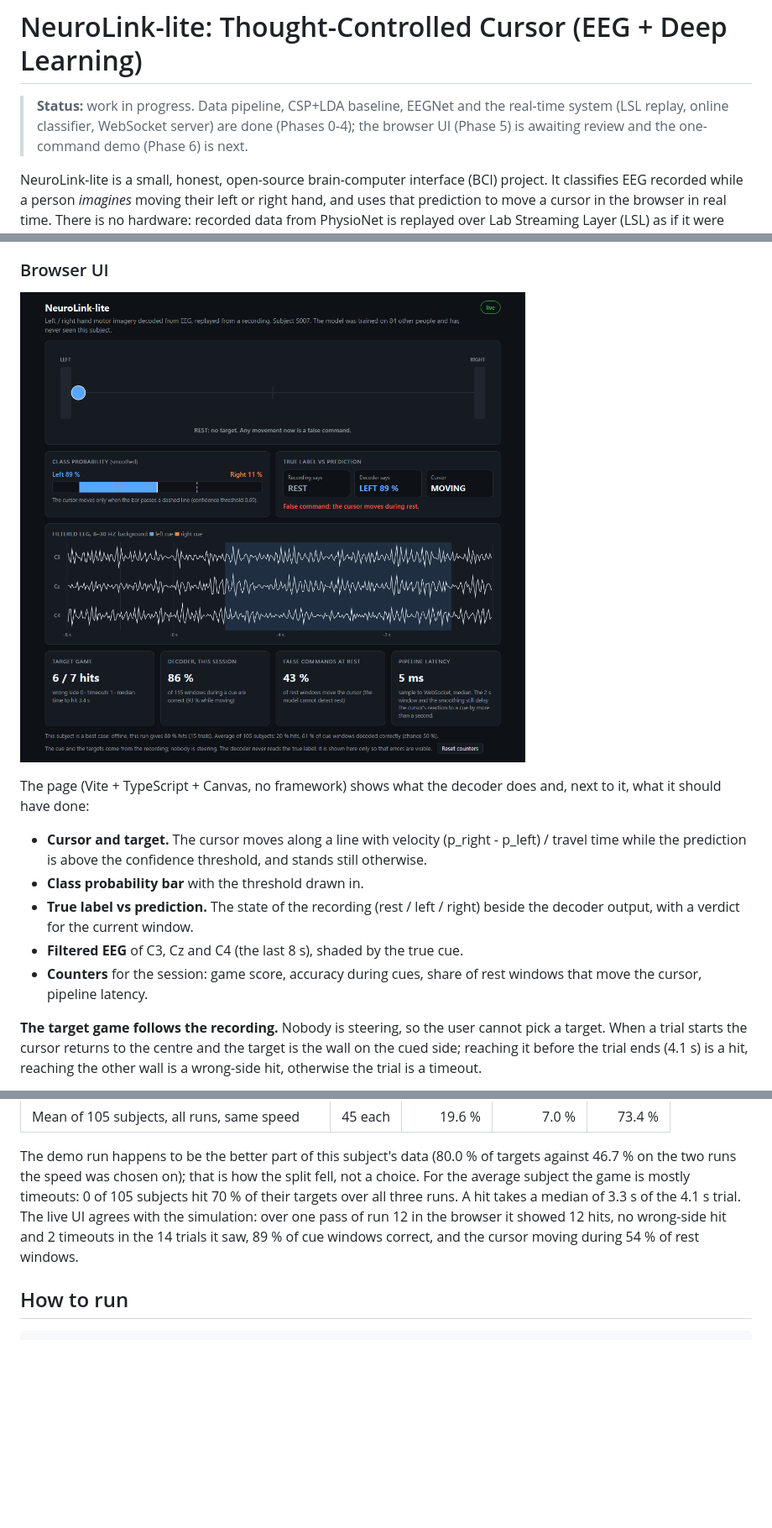
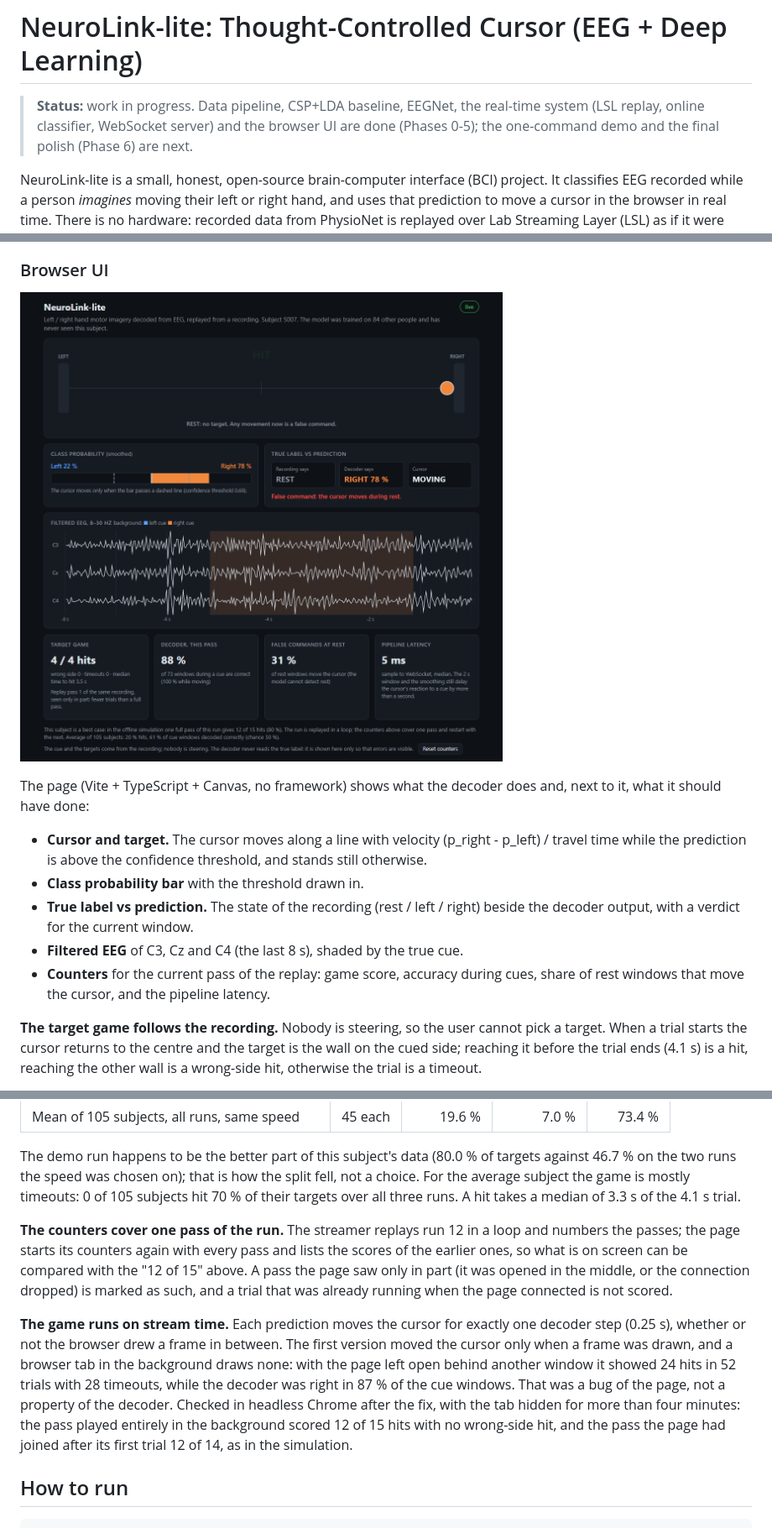
Before and after one commit to efusha0/neurolink-lite, a Markdown page: README.md, 3 parts joined by grey strips. Shown at 84% size. Rendered like a GitHub page; pictures changed too: docs/ui.png; blank space fills up the shorter version.

Commit message:
docs: stream-time game, per-pass counters, hidden-tab bug and dependency audit
Co-Authored-By: Claude Fable 5.2 <noreply@anthropic.com>

```diff
--- a/README.md
+++ b/README.md
@@ -1,8 +1,8 @@
 # NeuroLink-lite: Thought-Controlled Cursor (EEG + Deep Learning)
 
-> **Status:** work in progress. Data pipeline, CSP+LDA baseline, EEGNet and the real-time
-> system (LSL replay, online classifier, WebSocket server) are done (Phases 0-4); the
-> browser UI (Phase 5) is awaiting review and the one-command demo (Phase 6) is next.
+> **Status:** work in progress. Data pipeline, CSP+LDA baseline, EEGNet, the real-time
+> system (LSL replay, online classifier, WebSocket server) and the browser UI are done
+> (Phases 0-5); the one-command demo and the final polish (Phase 6) are next.
 
 NeuroLink-lite is a small, honest, open-source brain-computer interface (BCI) project.
 It classifies EEG recorded while a person *imagines* moving their left or right hand, and
@@ -239,8 +239,8 @@ to it, what it should have done:
 - **True label vs prediction.** The state of the recording (rest / left / right) beside the
   decoder output, with a verdict for the current window.
 - **Filtered EEG** of C3, Cz and C4 (the last 8 s), shaded by the true cue.
-- **Counters** for the session: game score, accuracy during cues, share of rest windows
-  that move the cursor, pipeline latency.
+- **Counters** for the current pass of the replay: game score, accuracy during cues,
+  share of rest windows that move the cursor, and the pipeline latency.
 
 **The target game follows the recording.** Nobody is steering, so the user cannot pick a
 target. When a trial starts the cursor returns to the centre and the target is the wall
@@ -263,9 +263,21 @@ The demo run happens to be the better part of this subject's data (80.0 % of tar
 against 46.7 % on the two runs the speed was chosen on); that is how the split fell, not
 a choice. For the average subject the game is mostly timeouts: 0 of 105 subjects hit
 70 % of their targets over all three runs. A hit takes a median of 3.3 s of the 4.1 s
-trial. The live UI agrees with the simulation: over one pass of run 12 in the browser it
-showed 12 hits, no wrong-side hit and 2 timeouts in the 14 trials it saw, 89 % of cue
-windows correct, and the cursor moving during 54 % of rest windows.
+trial.
+
+**The counters cover one pass of the run.** The streamer replays run 12 in a loop and
+numbers the passes; the page starts its counters again with every pass and lists the
+scores of the earlier ones, so what is on screen can be compared with the "12 of 15"
+above. A pass the page saw only in part (it was opened in the middle, or the connection
+dropped) is marked as such, and a trial that was already running when the page connected
+is not scored.
+
+**The game runs on stream time.** Each prediction moves the cursor for exactly one
+decoder step (0.25 s), whether or not the browser drew a frame in between. The first
+version moved the cursor only when a frame was drawn, and a browser tab in the background
+draws none: with the page left open behind another window it showed 24 hits in 52 trials
+with 28 timeouts, while the decoder was right in 87 % of the cue windows. That was a bug
+of the page, not a property of the decoder. Checked in headless Chrome after the fix, with the tab hidden for more than four minutes: the pass played entirely in the background scored 12 of 15 hits with no wrong-side hit, and the pass the page had joined after its first trial 12 of 14, as in the simulation.
 
 ## How to run
 
```
Also changed, not shown: other parts of README.md (+2 -2 lines), docs/architecture.md (+36 -4 lines).
